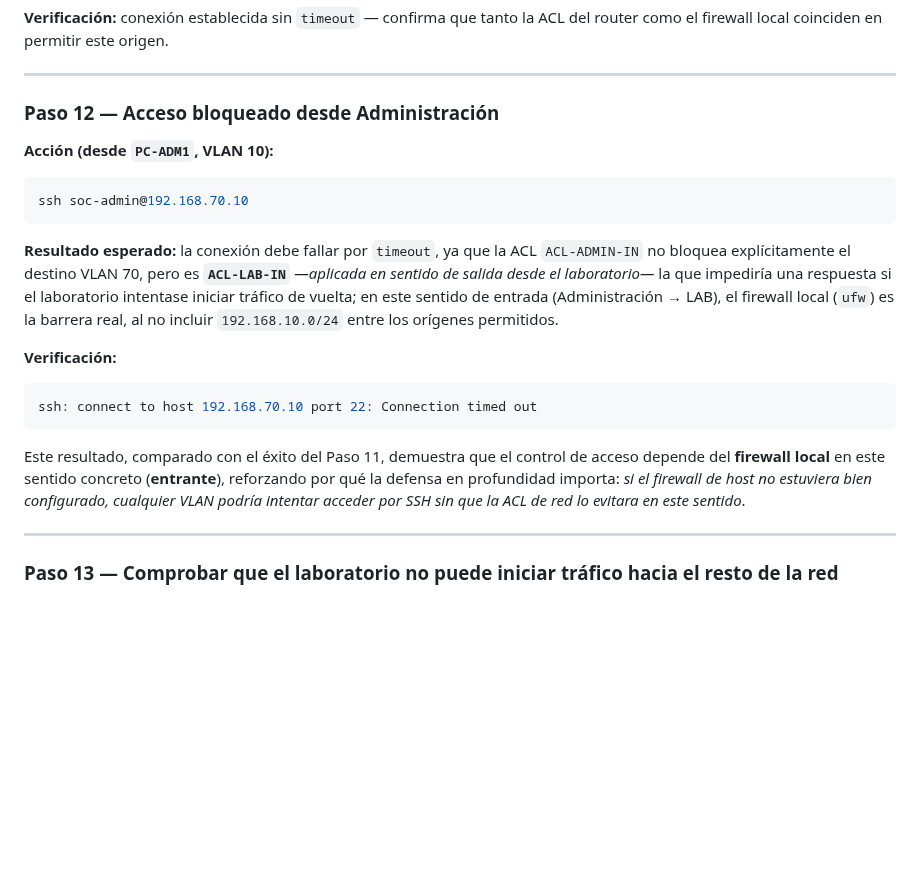
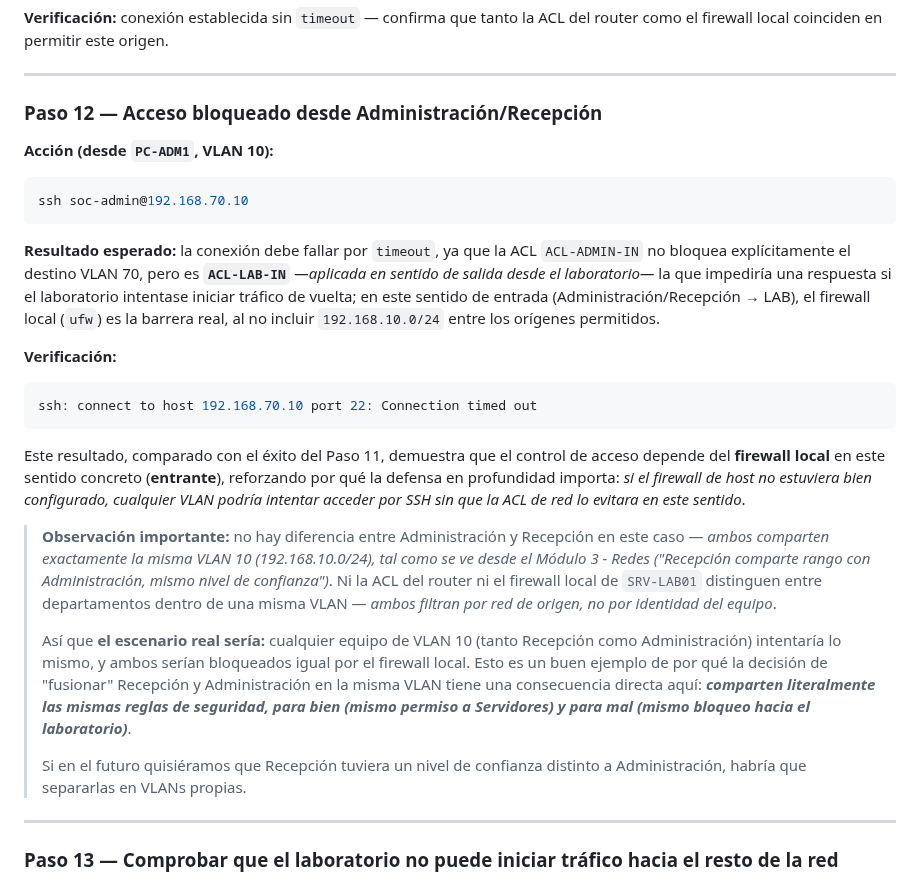
Before and after one commit to GabTS75/vectorsec-project, a Markdown page: modulo2-sistemas-operativos/servidores/SRV-LAB01.md, the part around the change. Drawn GitHub-style; blank space fills up the shorter version.

Commit message:
srv-lab01 Ok

````diff
--- a/modulo2-sistemas-operativos/servidores/SRV-LAB01.md
+++ b/modulo2-sistemas-operativos/servidores/SRV-LAB01.md
@@ -246,7 +246,7 @@ ssh soc-admin@192.168.70.10
 
 ---
 
-### Paso 12 — Acceso bloqueado desde Administración
+### Paso 12 — Acceso bloqueado desde Administración/Recepción
 
 **Acción (desde `PC-ADM1`, VLAN 10):**
 
@@ -254,7 +254,7 @@ ssh soc-admin@192.168.70.10
 ssh soc-admin@192.168.70.10
 ```
 
-**Resultado esperado:** la conexión debe fallar por `timeout`, ya que la ACL `ACL-ADMIN-IN` no bloquea explícitamente el destino VLAN 70, pero es **`ACL-LAB-IN`** *—aplicada en sentido de salida desde el laboratorio—* la que impediría una respuesta si el laboratorio intentase iniciar tráfico de vuelta; en este sentido de entrada (Administración → LAB), el firewall local (`ufw`) es la barrera real, al no incluir `192.168.10.0/24` entre los orígenes permitidos.
+**Resultado esperado:** la conexión debe fallar por `timeout`, ya que la ACL `ACL-ADMIN-IN` no bloquea explícitamente el destino VLAN 70, pero es **`ACL-LAB-IN`** *—aplicada en sentido de salida desde el laboratorio—* la que impediría una respuesta si el laboratorio intentase iniciar tráfico de vuelta; en este sentido de entrada (Administración/Recepción → LAB), el firewall local (`ufw`) es la barrera real, al no incluir `192.168.10.0/24` entre los orígenes permitidos.
 
 **Verificación:**
 
@@ -263,6 +263,12 @@ ssh: connect to host 192.168.70.10 port 22: Connection timed out
 ```
 
 Este resultado, comparado con el éxito del Paso 11, demuestra que el control de acceso depende del **firewall local** en este sentido concreto (**entrante**), reforzando por qué la defensa en profundidad importa: *si el firewall de host no estuviera bien configurado, cualquier VLAN podría intentar acceder por SSH sin que la ACL de red lo evitara en este sentido*.
+
+> **Observación importante:** no hay diferencia entre Administración y Recepción en este caso — *ambos comparten exactamente la misma VLAN 10 (192.168.10.0/24), tal como se ve desde el Módulo 3  - Redes ("Recepción comparte rango con Administración, mismo nivel de confianza")*. Ni la ACL del router ni el firewall local de `SRV-LAB01` distinguen entre departamentos dentro de una misma VLAN — *ambos filtran por red de origen, no por identidad del equipo*.
+>
+> Así que **el escenario real sería:** cualquier equipo de VLAN 10 (tanto Recepción como Administración) intentaría lo mismo, y ambos serían bloqueados igual por el firewall local. Esto es un buen ejemplo de por qué la decisión de "fusionar" Recepción y Administración en la misma VLAN tiene una consecuencia directa aquí: ***comparten literalmente las mismas reglas de seguridad, para bien (mismo permiso a Servidores) y para mal (mismo bloqueo hacia el laboratorio)***.
+>
+> Si en el futuro quisiéramos que Recepción tuviera un nivel de confianza distinto a Administración, habría que separarlas en VLANs propias.
 
 ---
 
````
